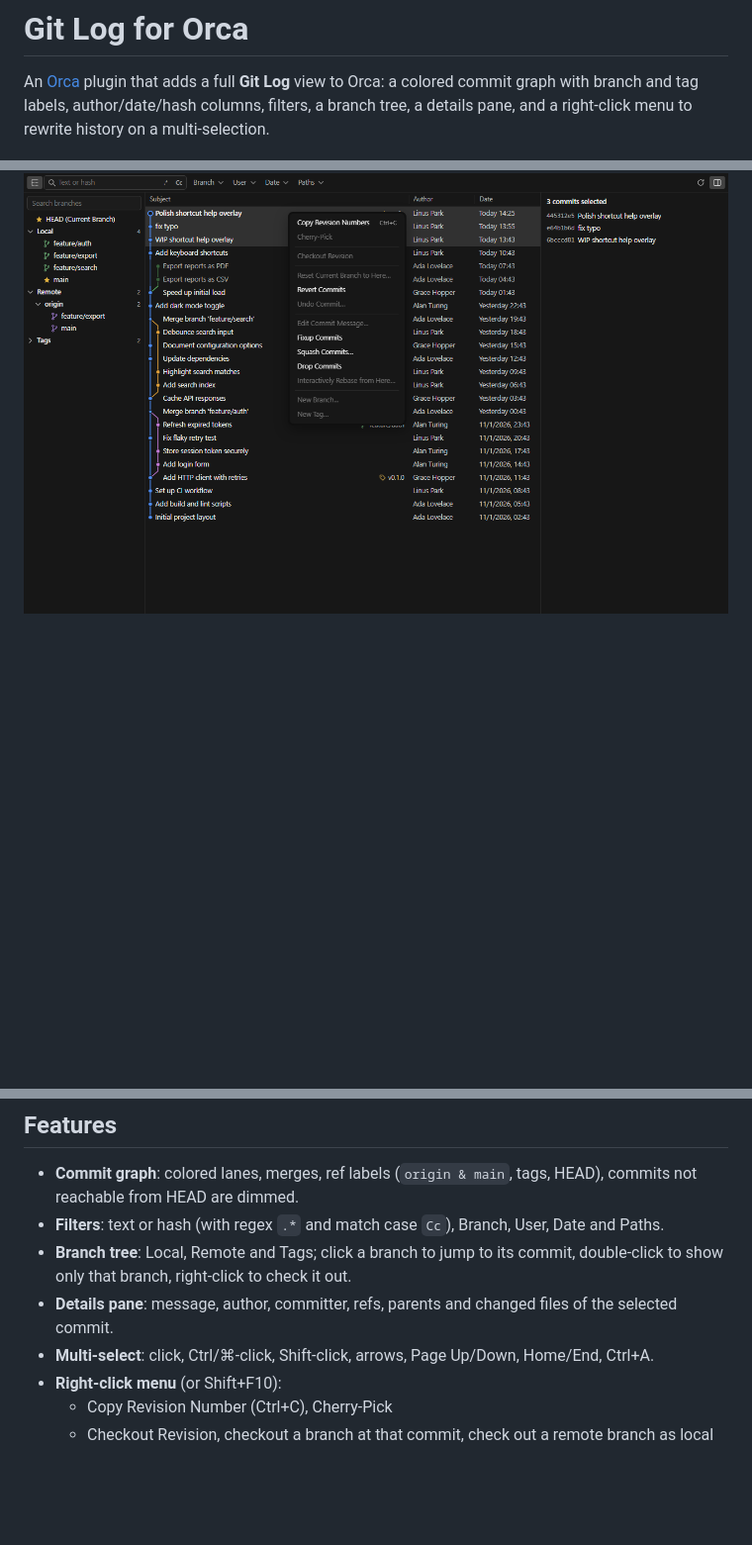
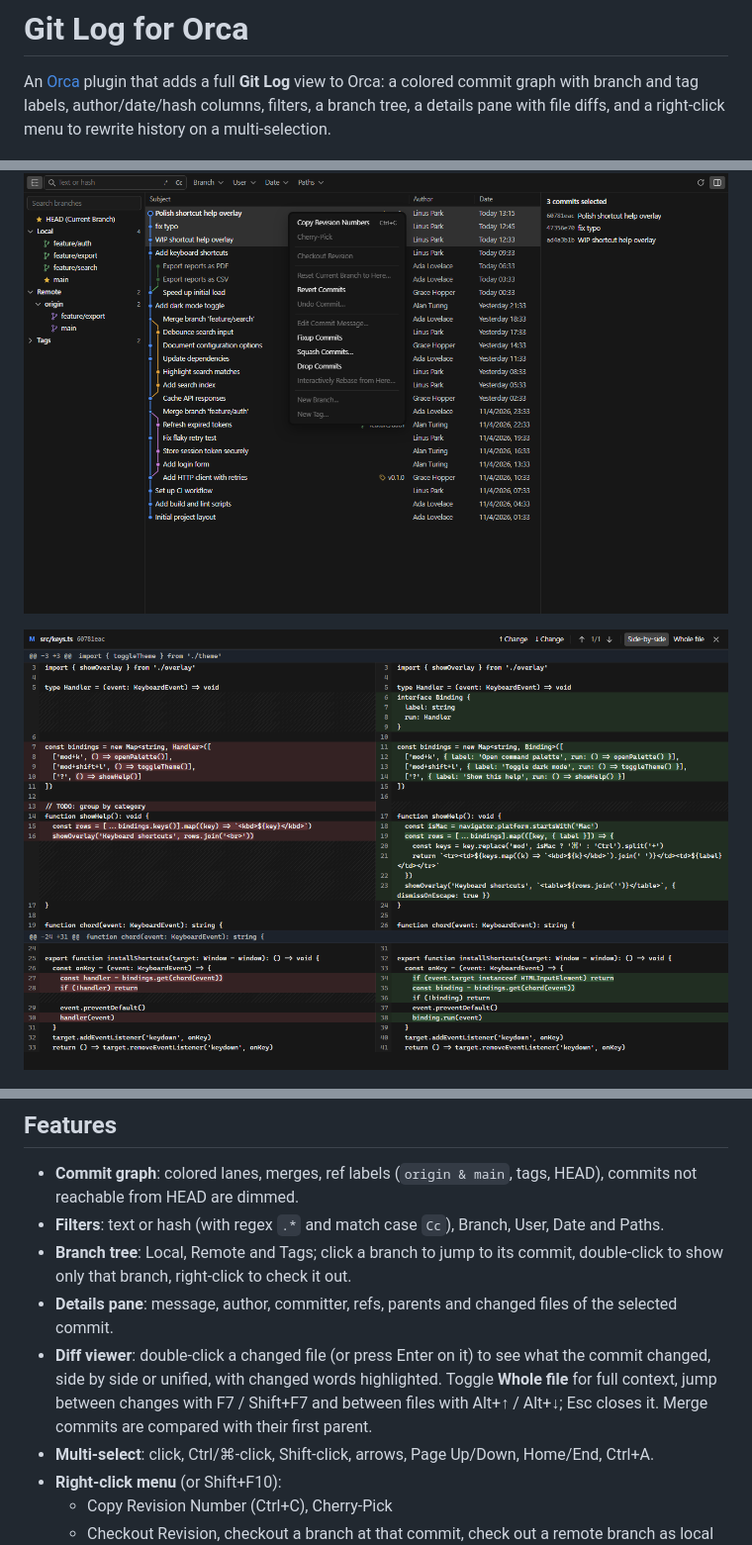
Before and after one commit to emamalet/orca-git-log-panel, a Markdown page: README.md, 3 parts joined by grey strips. Shown at 99% size. Rendered like a GitHub page; pictures changed too: images/diff-dark.png (added), images/log-dark.png; blank space fills up the shorter version.

```diff
--- a/README.md
+++ b/README.md
@@ -2,9 +2,11 @@
 
 An [Orca](https://www.onorca.dev) plugin that adds a full **Git Log** view to Orca:
 a colored commit graph with branch and tag labels, author/date/hash columns, filters, a branch tree,
-a details pane, and a right-click menu to rewrite history on a multi-selection.
+a details pane with file diffs, and a right-click menu to rewrite history on a multi-selection.
 
 ![Git Log with a multi-selection and its context menu](images/log-dark.png)
+
+![Side-by-side diff of a changed file](images/diff-dark.png)
 
 ![Interactive rebase dialog](images/rebase-dark.png)
 
@@ -18,6 +20,10 @@ a details pane, and a right-click menu to rewrite history on a multi-selection.
 - **Branch tree**: Local, Remote and Tags; click a branch to jump to its commit, double-click to show
   only that branch, right-click to check it out.
 - **Details pane**: message, author, committer, refs, parents and changed files of the selected commit.
+- **Diff viewer**: double-click a changed file (or press Enter on it) to see what the commit changed,
+  side by side or unified, with changed words highlighted. Toggle **Whole file** for full context,
+  jump between changes with F7 / Shift+F7 and between files with Alt+↑ / Alt+↓; Esc closes it.
+  Merge commits are compared with their first parent.
 - **Multi-select**: click, Ctrl/⌘-click, Shift-click, arrows, Page Up/Down, Home/End, Ctrl+A.
 - **Right-click menu** (or Shift+F10):
   - Copy Revision Number (Ctrl+C), Cherry-Pick
```
Also changed, not shown: other parts of README.md (+1 -1 lines), images/cover.png (added), images/icon.png (added), images/log-light.png, images/rebase-dark.png, 13 other files.
